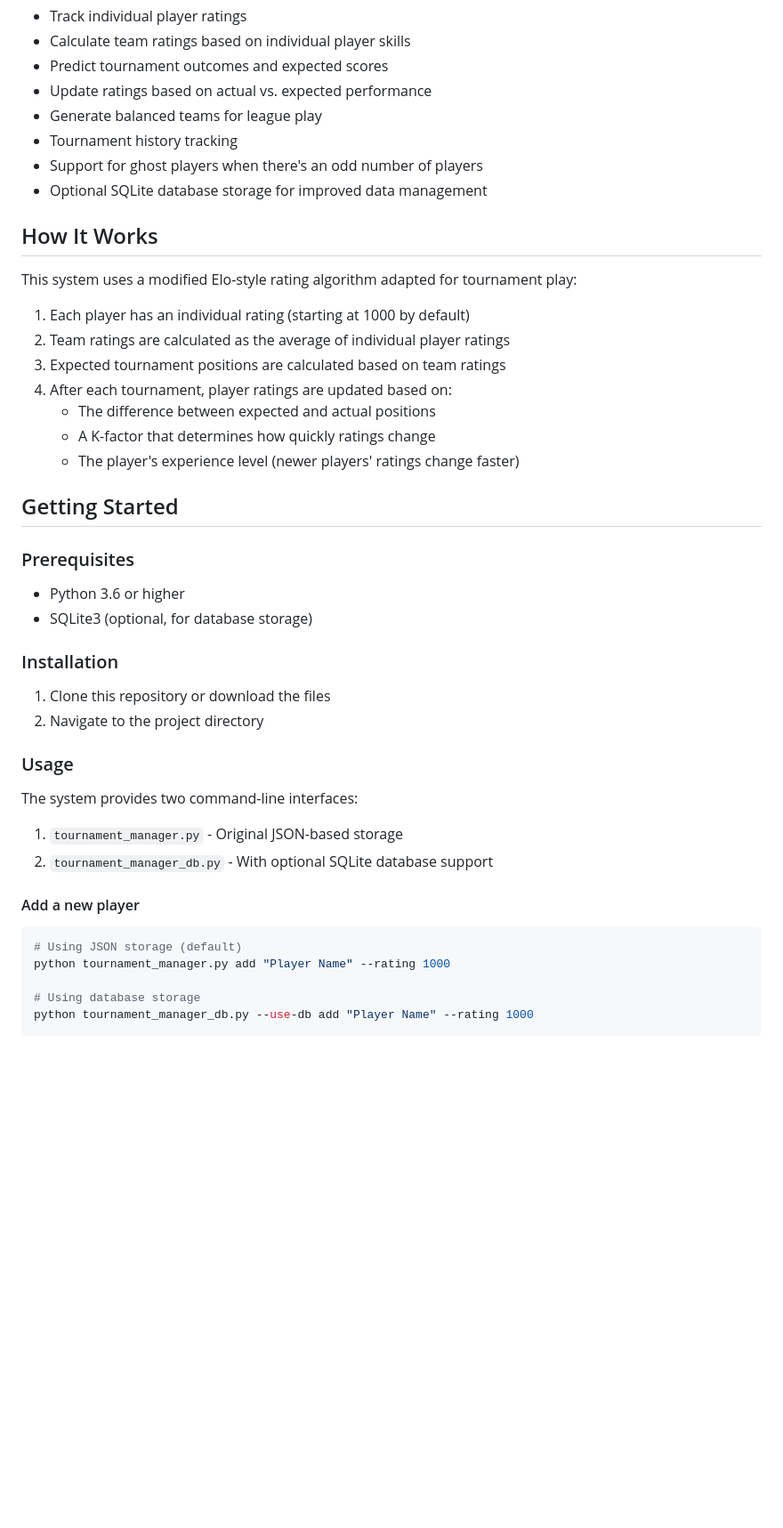
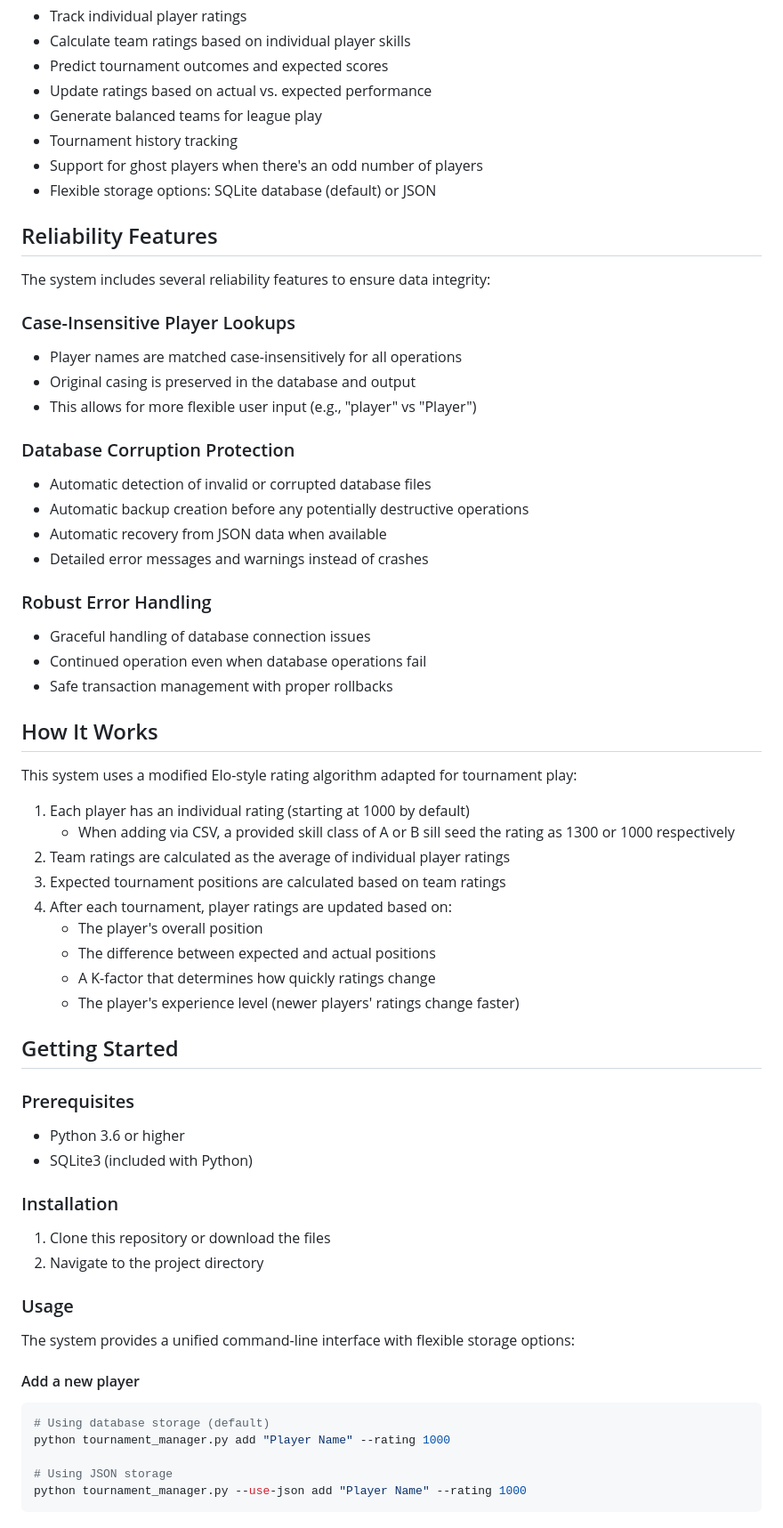
Before and after one commit to pdralston/dg_dubs_tournament_manager, a Markdown page: README.md, the part around the change printed below. Shown: that part at 89% size. Drawn GitHub-style; blank space fills up the shorter version.

````diff
--- a/README.md
+++ b/README.md
@@ -11,16 +11,38 @@ A rating system for doubles disc golf leagues that tracks individual player cont
 - Generate balanced teams for league play
 - Tournament history tracking
 - Support for ghost players when there's an odd number of players
-- Optional SQLite database storage for improved data management
+- Flexible storage options: SQLite database (default) or JSON
+
+## Reliability Features
+
+The system includes several reliability features to ensure data integrity:
+
+### Case-Insensitive Player Lookups
+- Player names are matched case-insensitively for all operations
+- Original casing is preserved in the database and output
+- This allows for more flexible user input (e.g., "player" vs "Player")
+
+### Database Corruption Protection
+- Automatic detection of invalid or corrupted database files
+- Automatic backup creation before any potentially destructive operations
+- Automatic recovery from JSON data when available
+- Detailed error messages and warnings instead of crashes
+
+### Robust Error Handling
+- Graceful handling of database connection issues
+- Continued operation even when database operations fail
+- Safe transaction management with proper rollbacks
 
 ## How It Works
 
 This system uses a modified Elo-style rating algorithm adapted for tournament play:
 
 1. Each player has an individual rating (starting at 1000 by default)
+   - When adding via CSV, a provided skill class of A or B sill seed the rating as 1300 or 1000 respectively
 2. Team ratings are calculated as the average of individual player ratings
 3. Expected tournament positions are calculated based on team ratings
 4. After each tournament, player ratings are updated based on:
+   - The player's overall position
    - The difference between expected and actual positions
    - A K-factor that determines how quickly ratings change
    - The player's experience level (newer players' ratings change faster)
@@ -30,7 +52,7 @@ This system uses a modified Elo-style rating algorithm adapted for tournament pl
 ### Prerequisites
 
 - Python 3.6 or higher
-- SQLite3 (optional, for database storage)
+- SQLite3 (included with Python)
 
 ### Installation
 
@@ -39,17 +61,14 @@ This system uses a modified Elo-style rating algorithm adapted for tournament pl
 
 ### Usage
 
-The system provides two command-line interfaces:
-
-1. `tournament_manager.py` - Original JSON-based storage
-2. `tournament_manager_db.py` - With optional SQLite database support
+The system provides a unified command-line interface with flexible storage options:
 
 #### Add a new player
 
 ```bash
-# Using JSON storage (default)
+# Using database storage (default)
 python tournament_manager.py add "Player Name" --rating 1000
 
-# Using database storage
-python tournament_manager_db.py --use-db add "Player Name" --rating 1000
+# Using JSON storage
+python tournament_manager.py --use-json add "Player Name" --rating 1000
 ```
````
Also changed, not shown: other parts of README.md (+57 -36 lines).
